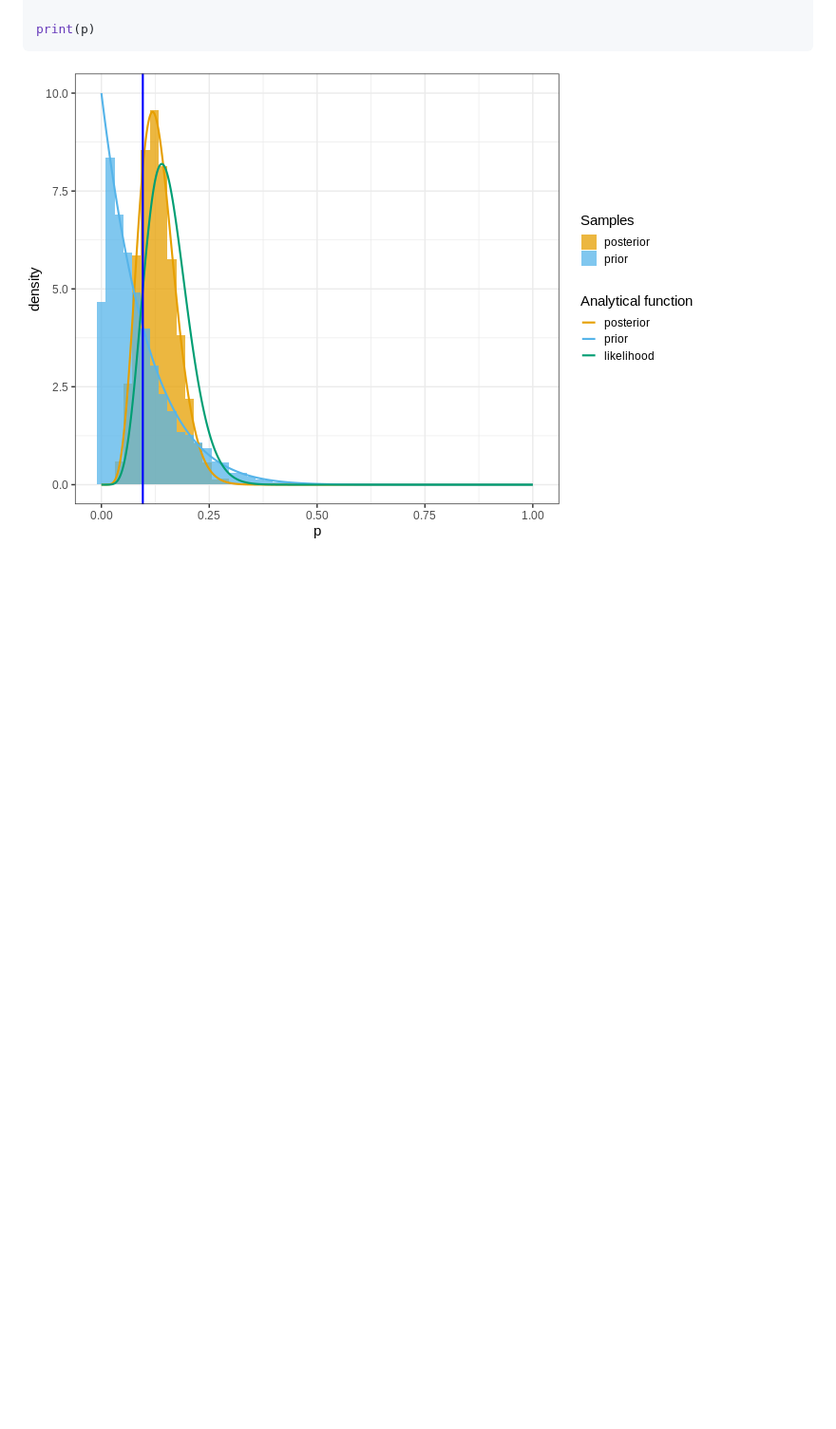
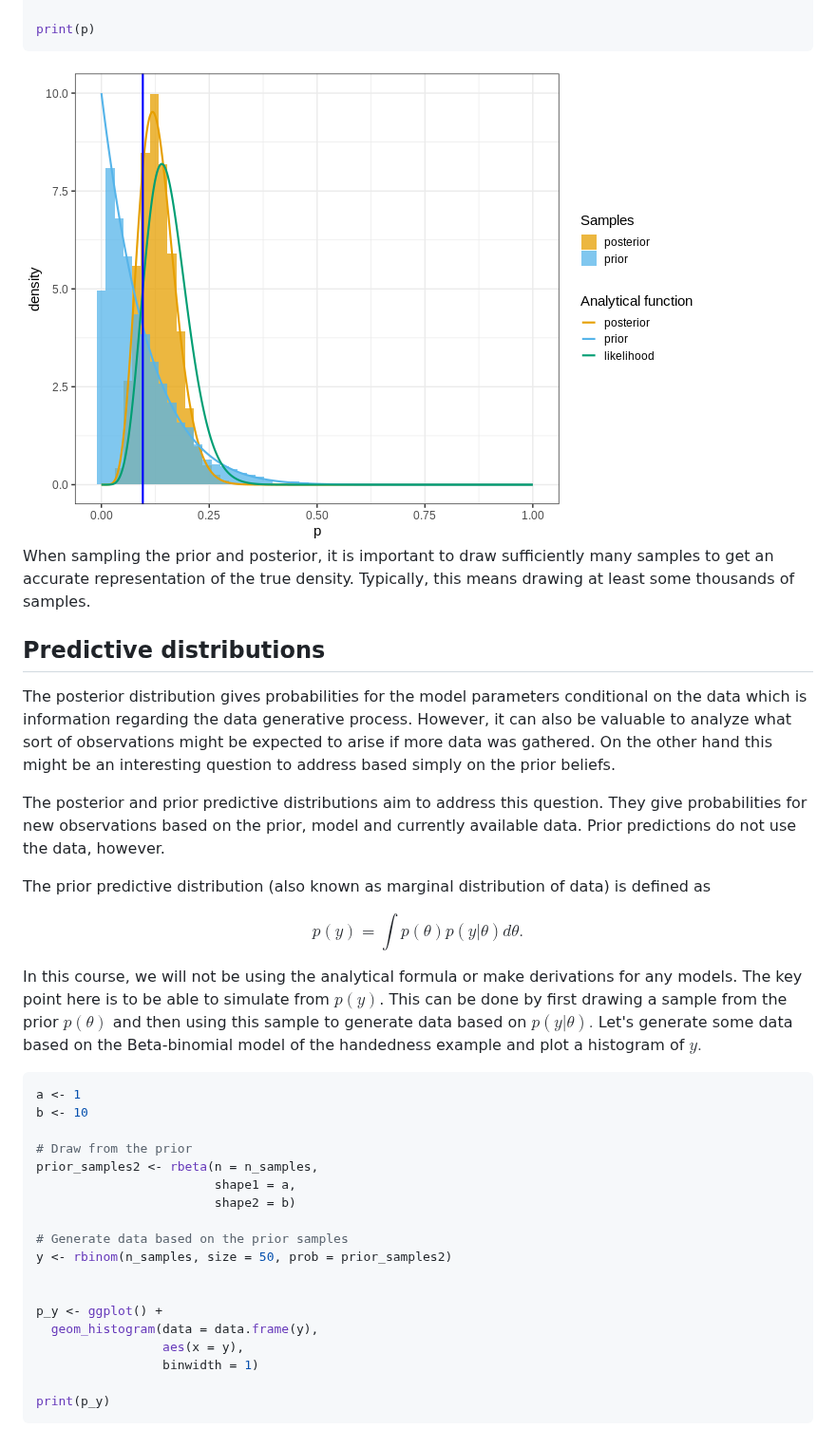
Before and after one commit to carpentries-incubator/statistical-probabilistic-programming-r, a Markdown page: sampling.md, the part around one of its changes. Shown at 95% size. Rendered like a GitHub page; pictures changed too: fig/sampling-rendered-unnamed-chunk-4-1.png; blank space fills up the shorter version.

````diff
--- a/sampling.md
+++ b/sampling.md
@@ -134,3 +134,41 @@ print(p)
 
 <img src="fig/sampling-rendered-unnamed-chunk-4-1.png" style="display: block; margin: auto;" />
 
+
+When sampling the prior and posterior, it is important to draw sufficiently many samples to get an accurate representation of the true density. Typically, this means drawing at least some thousands of samples.
+
+
+## Predictive distributions
+
+The posterior distribution gives probabilities for the model parameters conditional on the data which is information regarding the data generative process. However, it can also be valuable to analyze what sort of observations might be expected to arise if more data was gathered. On the other hand this might be an interesting question to address based simply on the prior beliefs.
+
+The posterior and prior predictive distributions aim to address this question. They give probabilities for new observations based on the prior, model and currently available data. Prior predictions do not use the data, however.
+
+The prior predictive distribution (also known as marginal distribution of data) is defined as
+
+$$p(y) = \int p(\theta)p(y | \theta) d \theta.$$
+
+In this course, we will not be using the analytical formula or make derivations for any models. The key point here is to be able to simulate from $p(y)$. This can be done by first drawing a sample from the prior $p(\theta)$ and then using this sample to generate data based on $p(y | \theta).$ Let's generate some data based on the Beta-binomial model of the handedness example and plot a histogram of $y.$
+
+
+```r
+a <- 1
+b <- 10
+
+# Draw from the prior
+prior_samples2 <- rbeta(n = n_samples,
+                        shape1 = a,
+                        shape2 = b)
+
+# Generate data based on the prior samples
+y <- rbinom(n_samples, size = 50, prob = prior_samples2)
+
+
+p_y <- ggplot() +
+  geom_histogram(data = data.frame(y),
+                 aes(x = y),
+                 binwidth = 1)
+
+print(p_y)
+```
+
````
Also changed, not shown: other parts of sampling.md (+91 -7 lines), model-checking.md (+5 -1 lines), stan.md (+27 -3 lines), fig/sampling-rendered-unnamed-chunk-5-1.png, fig/sampling-rendered-unnamed-chunk-6-1.png (added), fig/sampling-rendered-unnamed-chunk-7-1.png, fig/sampling-rendered-unnamed-chunk-9-1.png (added), 1 other file.
